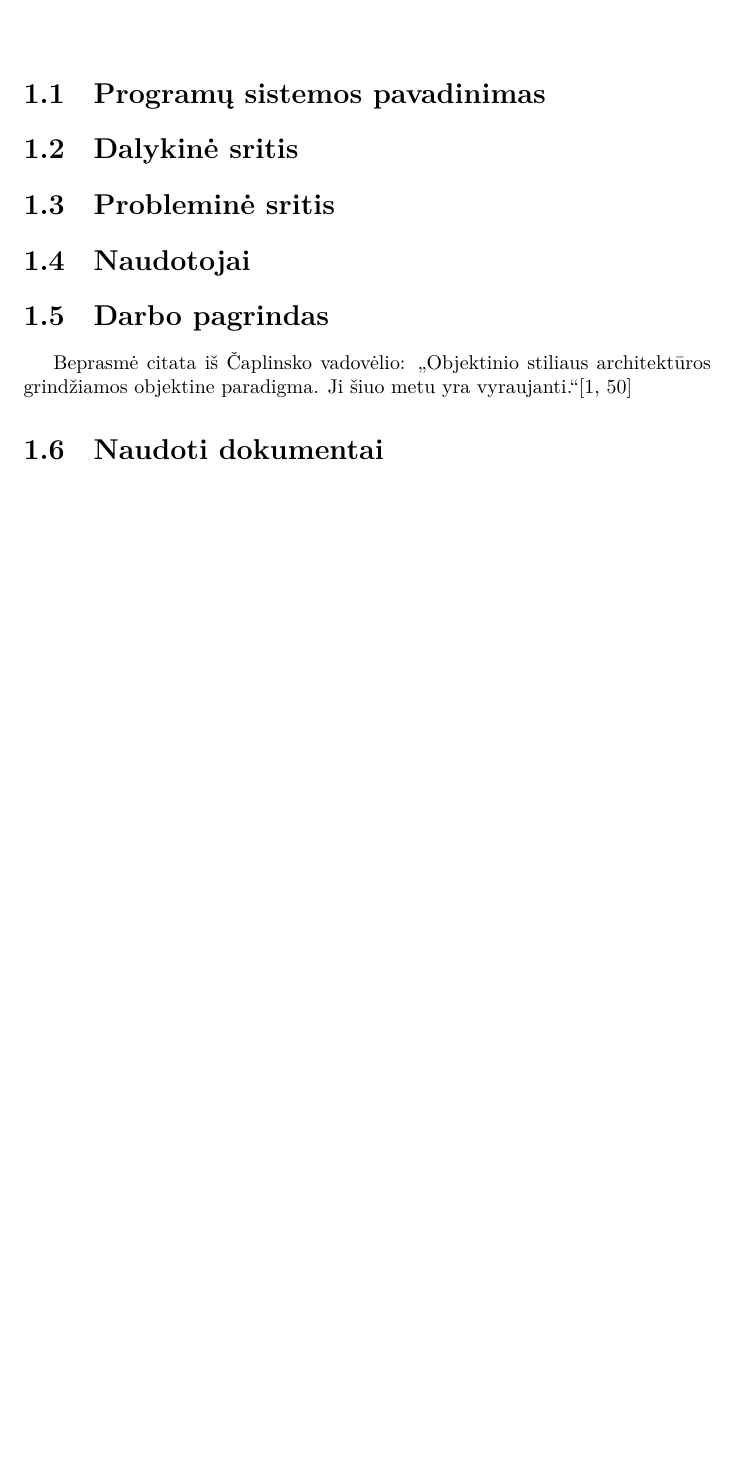
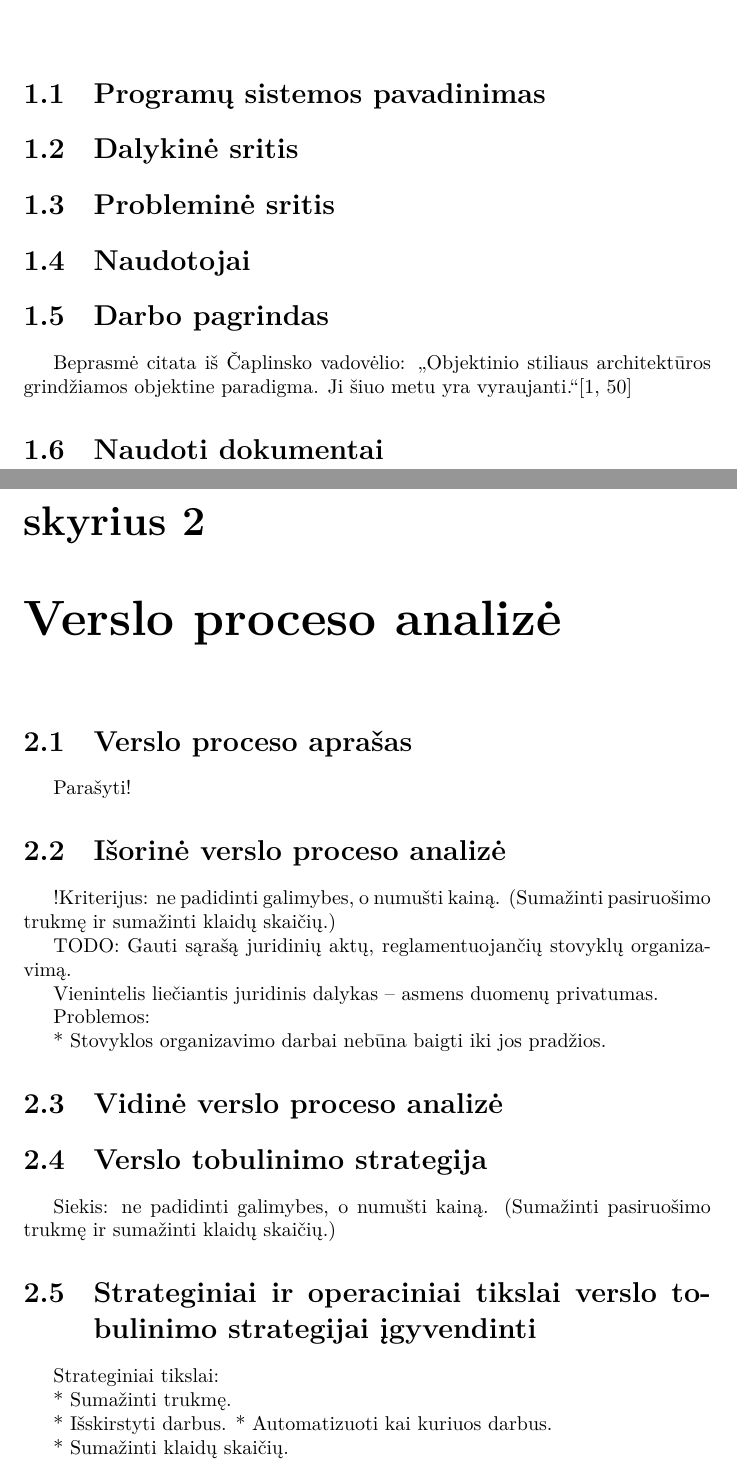
Before and after one commit to vakaras/PSI-1, a LaTeX document (main.tex, which reads analysis.tex): part of page 4 of 5 before the commit and two parts of pages 4 and 5 of 7 after it, the two joined at a grey line, cut so that both start at the same text, the shorter picture padded with empty space. Compiled offline with XeLaTeX.

Commit message:
Minčių lietus dėl pirmo skyriaus „Verslo proceso analizė“.

```diff
--- /dev/null
+++ b/analysis.tex
@@ -0,0 +1,44 @@
+\chapter{Verslo proceso analizė}
+
+% TODO
+
+\section{Verslo proceso aprašas}
+
+Parašyti!
+
+\section{Išorinė verslo proceso analizė}
+
+%Kriterijus: mokinių motyvacija daryti nuotolinio užduotis.
+!Kriterijus: ne padidinti galimybes, o numušti kainą. (Sumažinti
+pasiruošimo trukmę ir sumažinti klaidų skaičių.)
+
+TODO: Gauti sąrašą juridinių aktų, reglamentuojančių stovyklų organizavimą.
+
+Vienintelis liečiantis juridinis dalykas – asmens duomenų privatumas.
+
+Problemos:
+
+* Stovyklos organizavimo darbai nebūna baigti iki jos pradžios.
+
+
+\section{Vidinė verslo proceso analizė}
+
+\section{Verslo tobulinimo strategija}
+
+Siekis: ne padidinti galimybes, o numušti kainą. (Sumažinti
+pasiruošimo trukmę ir sumažinti klaidų skaičių.)
+
+
+\section{Strateginiai ir operaciniai tikslai verslo tobulinimo %
+  strategijai įgyvendinti}
+
+Strateginiai tikslai:
+
+* Sumažinti trukmę.
+
+  * Išskirstyti darbus.
+  * Automatizuoti kai kuriuos darbus.
+
+* Sumažinti klaidų skaičių.
+
+  * Automatizuoti kai kuriuos darbus.
```
Also changed, not shown: intro.tex (+2 -4 lines), main.tex (+4 -0 lines), Makefile.
